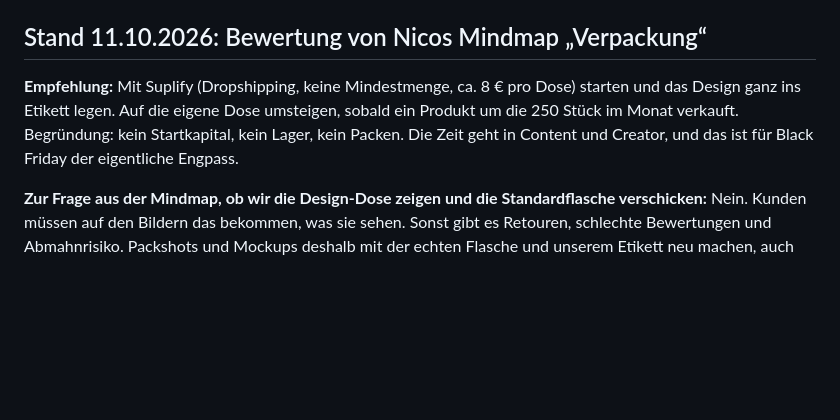
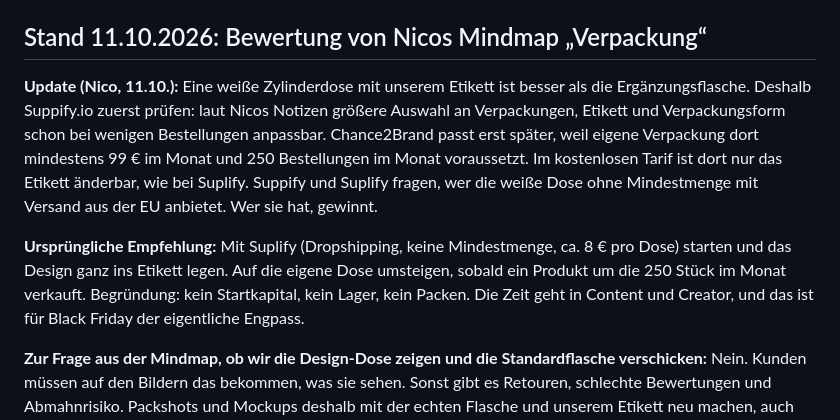
Before and after one commit to REGRESI/Gummieempire, a Markdown page: docs/supplier-verpackung.md, the part around the change. GitHub-like rendering; blank space fills up the shorter version.

Commit message:
Supplier: Suppify mit weißer Dose vor Suplify prüfen
Co-Authored-By: Claude Opus 5.5 (1M context) <noreply@anthropic.com>
Claude-Session: https://claude.ai/code/session_01ToRrvRvB8kZd5HThRwtzdP

```diff
--- a/docs/supplier-verpackung.md
+++ b/docs/supplier-verpackung.md
@@ -4,7 +4,9 @@ Stand: 09.10.2026 (abends) · Branch `claude/supplier-verpackung-56motr`
 
 ## Stand 11.10.2026: Bewertung von Nicos Mindmap „Verpackung“
 
-**Empfehlung:** Mit Suplify (Dropshipping, keine Mindestmenge, ca. 8 € pro Dose) starten und das Design ganz ins Etikett legen. Auf die eigene Dose umsteigen, sobald ein Produkt um die 250 Stück im Monat verkauft. Begründung: kein Startkapital, kein Lager, kein Packen. Die Zeit geht in Content und Creator, und das ist für Black Friday der eigentliche Engpass.
+**Update (Nico, 11.10.):** Eine weiße Zylinderdose mit unserem Etikett ist besser als die Ergänzungsflasche. Deshalb Suppify.io zuerst prüfen: laut Nicos Notizen größere Auswahl an Verpackungen, Etikett und Verpackungsform schon bei wenigen Bestellungen anpassbar. Chance2Brand passt erst später, weil eigene Verpackung dort mindestens 99 € im Monat und 250 Bestellungen im Monat voraussetzt. Im kostenlosen Tarif ist dort nur das Etikett änderbar, wie bei Suplify. Suppify und Suplify fragen, wer die weiße Dose ohne Mindestmenge mit Versand aus der EU anbietet. Wer sie hat, gewinnt.
+
+**Ursprüngliche Empfehlung:** Mit Suplify (Dropshipping, keine Mindestmenge, ca. 8 € pro Dose) starten und das Design ganz ins Etikett legen. Auf die eigene Dose umsteigen, sobald ein Produkt um die 250 Stück im Monat verkauft. Begründung: kein Startkapital, kein Lager, kein Packen. Die Zeit geht in Content und Creator, und das ist für Black Friday der eigentliche Engpass.
 
 **Zur Frage aus der Mindmap, ob wir die Design-Dose zeigen und die Standardflasche verschicken:** Nein. Kunden müssen auf den Bildern das bekommen, was sie sehen. Sonst gibt es Retouren, schlechte Bewertungen und Abmahnrisiko. Packshots und Mockups deshalb mit der echten Flasche und unserem Etikett neu machen, auch als Vorlage für Creator.
 
```
